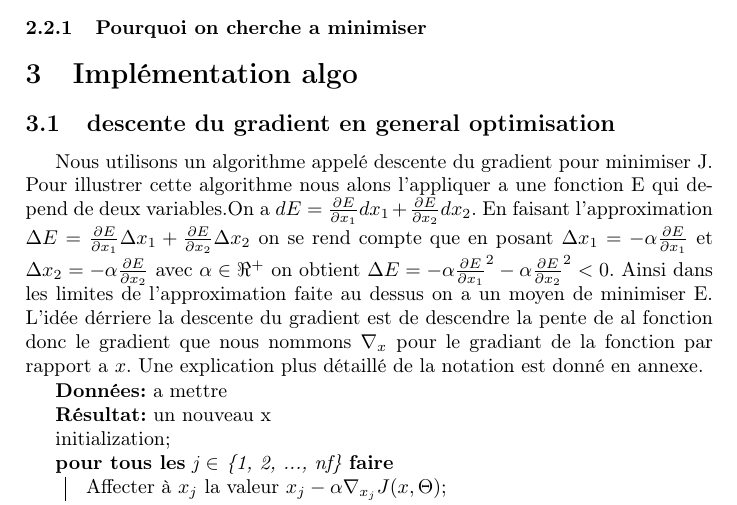
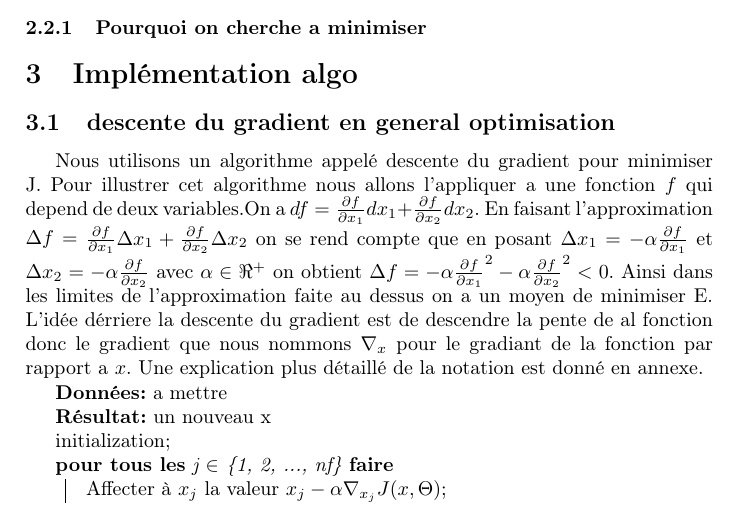
Before and after one commit to sambiak/recommandation-film, a LaTeX paper (compte rendu/compte_rendu.tex): part of page 3 of 6, cut so that both start at the same text. Compiled offline with pdfLaTeX.

```diff
--- a/compte rendu/compte_rendu.tex
+++ b/compte rendu/compte_rendu.tex
@@ -87,13 +87,13 @@
 \section{Implémentation algo}
 %guillaume
 \subsection{descente du gradient en general optimisation}
-Nous utilisons un algorithme appelé descente du gradient pour minimiser J. Pour illustrer cette algorithme nous alons l'appliquer
-a une fonction E qui depend de deux variables.%J'aimerai bien mettre la n otation pour une fonction ici
- On a $dE = \frac{\partial E}{\partial x_{1}}d x_{1} + \frac{\partial E}{\partial x_{2}}dx_{2}$. En faisant l'approximation
- $\Delta E = \frac{\partial E}{\partial x_{1}}\Delta  x_{1} + \frac{\partial E}{\partial x_{2}}\Delta x_{2}$ on se rend compte
- que en posant $\Delta x_{1} = -\alpha \frac{\partial E}{\partial x_{1}}$
- et $\Delta x_{2} = -\alpha \frac{\partial E}{\partial x_{2}}$ avec $\alpha \in \Re^{+}$
- on obtient $\Delta E = -\alpha \frac{\partial E}{\partial x_{1}}^{2} - \alpha \frac{\partial E}{\partial x_{2}}^{2} < 0$. Ainsi dans
+Nous utilisons un algorithme appelé descente du gradient pour minimiser J. Pour illustrer cet algorithme nous allons l'appliquer
+a une fonction $f$ qui depend de deux variables.%J'aimerai bien mettre la n otation pour une fonction ici
+ On a $df = \frac{\partial f}{\partial x_{1}}d x_{1} + \frac{\partial f}{\partial x_{2}}dx_{2}$. En faisant l'approximation
+ $\Delta f = \frac{\partial f}{\partial x_{1}}\Delta  x_{1} + \frac{\partial f}{\partial x_{2}}\Delta x_{2}$ on se rend compte
+ que en posant $\Delta x_{1} = -\alpha \frac{\partial f}{\partial x_{1}}$
+ et $\Delta x_{2} = -\alpha \frac{\partial f}{\partial x_{2}}$ avec $\alpha \in \Re^{+}$
+ on obtient $\Delta f = -\alpha \frac{\partial f}{\partial x_{1}}^{2} - \alpha \frac{\partial f}{\partial x_{2}}^{2} < 0$. Ainsi dans
  les limites de l'approximation faite au dessus on a un moyen de minimiser E.
 L'idée dérriere la descente du gradient
 est de descendre la pente de al fonction donc le gradient que nous nommons $\nabla_{x}$ pour le gradiant de la fonction par rapport
```
Also changed, not shown: compte rendu/compte_rendu.tex (6 more changed lines).
